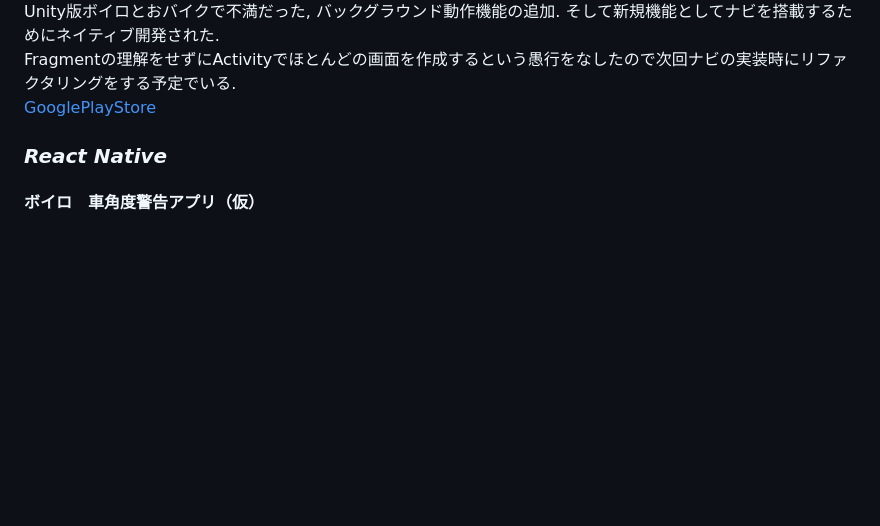
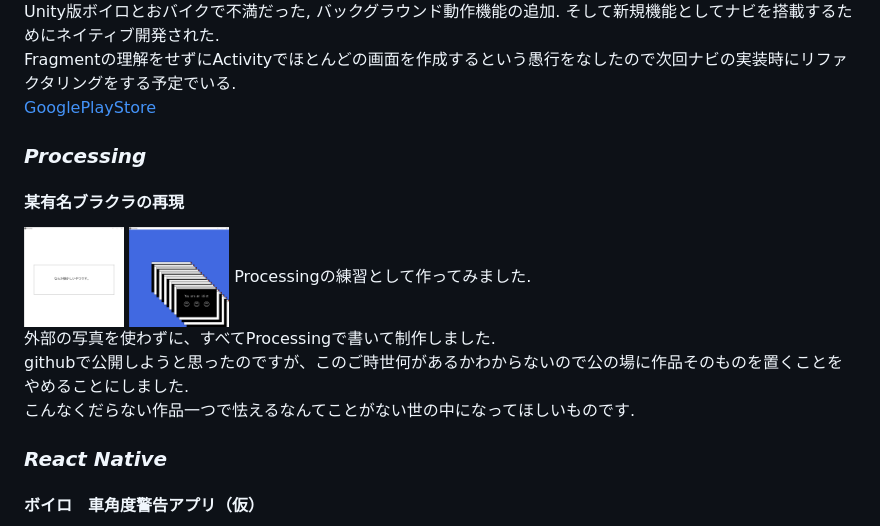
Before and after one commit to tabe0000/github.io, a Markdown page: index.md, the part around the change. Drawn GitHub-style; pictures changed too: HOME.png (added), alreadyIdiot.png (added); blank space fills up the shorter version.

```diff
--- a/index.md
+++ b/index.md
@@ -122,6 +122,14 @@ Unity版ボイロとおバイクで不満だった, バックグラウンド動
 Fragmentの理解をせずにActivityでほとんどの画面を作成するという愚行をなしたので次回ナビの実装時にリファクタリングをする予定でいる.
 [GooglePlayStore](https://play.google.com/store/apps/details?id=jp.dip.tabe.ceviobikeapp)
 
+### ***Processing***
+#### 某有名ブラクラの再現
+<img src = HOME.png width=100> <img src = alreadyIdiot.png width=100>
+Processingの練習として作ってみました.
+外部の写真を使わずに、すべてProcessingで書いて制作しました.
+githubで公開しようと思ったのですが、このご時世何があるかわからないので公の場に作品そのものを置くことをやめることにしました.
+こんなくだらない作品一つで怯えるなんてことがない世の中になってほしいものです.
+
 ### ***React Native***
 #### ボイロ　車角度警告アプリ（仮）
 ボイロが車の角度が危険な状態になったときに警告してくれるアプリ
```
Also changed, not shown: 2 other files.
